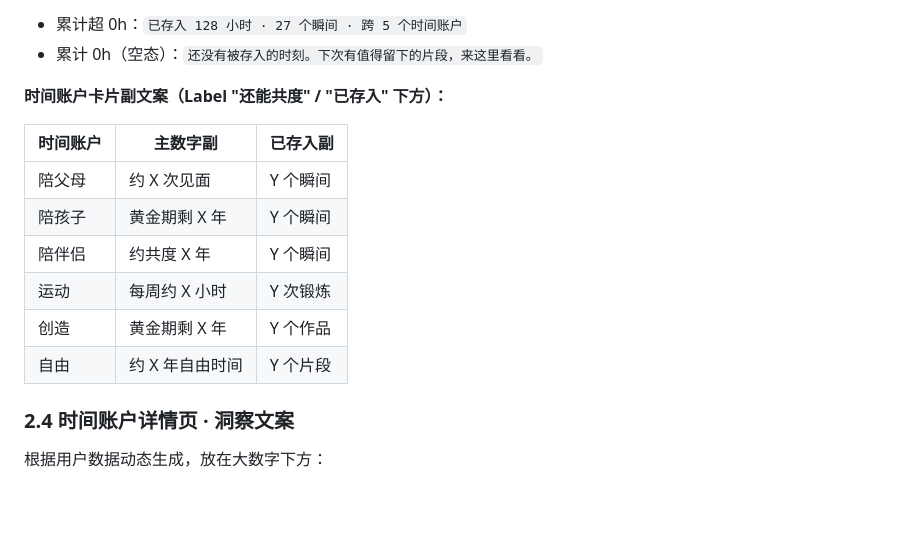
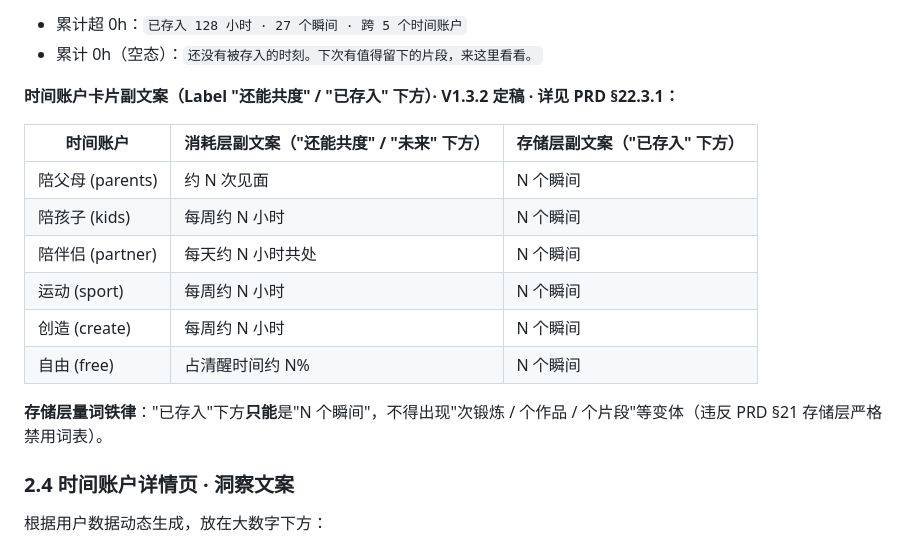
Before and after one commit to no996chen-tennis/time-bank, a Markdown page: 文案系统.md, the part around the change. Drawn GitHub-style; blank space fills up the shorter version.

```diff
--- a/文案系统.md
+++ b/文案系统.md
@@ -123,16 +123,18 @@
 - 累计超 0h：`已存入 128 小时 · 27 个瞬间 · 跨 5 个时间账户`
 - 累计 0h（空态）：`还没有被存入的时刻。下次有值得留下的片段，来这里看看。`
 
-**时间账户卡片副文案（Label "还能共度" / "已存入" 下方）：**
+**时间账户卡片副文案（Label "还能共度" / "已存入" 下方）· V1.3.2 定稿 · 详见 PRD §22.3.1：**
 
-| 时间账户 | 主数字副 | 已存入副 |
+| 时间账户 | 消耗层副文案（"还能共度" / "未来" 下方） | 存储层副文案（"已存入" 下方） |
 |------|---------|---------|
-| 陪父母 | 约 X 次见面 | Y 个瞬间 |
-| 陪孩子 | 黄金期剩 X 年 | Y 个瞬间 |
-| 陪伴侣 | 约共度 X 年 | Y 个瞬间 |
-| 运动 | 每周约 X 小时 | Y 次锻炼 |
-| 创造 | 黄金期剩 X 年 | Y 个作品 |
-| 自由 | 约 X 年自由时间 | Y 个片段 |
+| 陪父母 (parents) | 约 N 次见面 | N 个瞬间 |
+| 陪孩子 (kids) | 每周约 N 小时 | N 个瞬间 |
+| 陪伴侣 (partner) | 每天约 N 小时共处 | N 个瞬间 |
+| 运动 (sport) | 每周约 N 小时 | N 个瞬间 |
+| 创造 (create) | 每周约 N 小时 | N 个瞬间 |
+| 自由 (free) | 占清醒时间约 N% | N 个瞬间 |
+
+**存储层量词铁律**："已存入"下方**只能**是"N 个瞬间"，不得出现"次锻炼 / 个作品 / 个片段"等变体（违反 PRD §21 存储层严格禁用词表）。
 
 ### 2.4 时间账户详情页 · 洞察文案
 
```
Also changed, not shown: AGENTS.md (added, +139 -0 lines), Use-Cases-详尽交互.md (+2 -2 lines).
